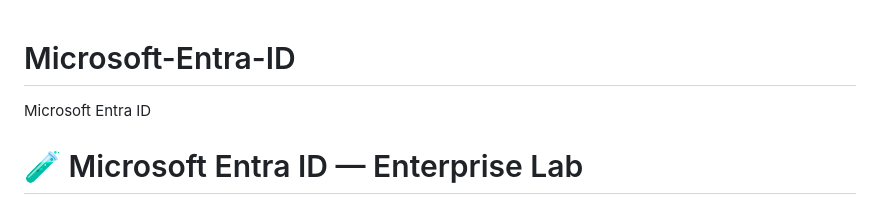
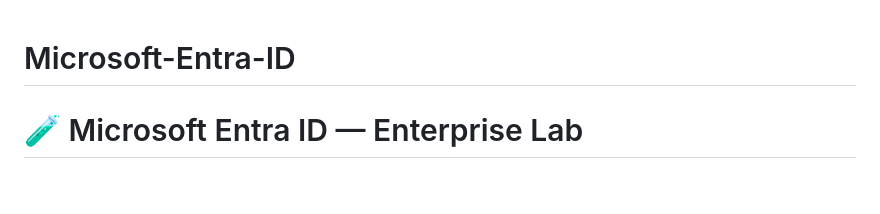
Before and after one commit to chamseddinemo/Microsoft-Entra-ID, a Markdown page: README.md, the part around the change. Drawn GitHub-style.

Commit message:
Remove title from README.md
Removed the title 'Microsoft Entra ID' from the README.

```diff
--- a/README.md
+++ b/README.md
@@ -1,6 +1,4 @@
 # Microsoft-Entra-ID
-Microsoft Entra ID
-
 <!DOCTYPE html>
 <html lang="fr">
 <head>
```
